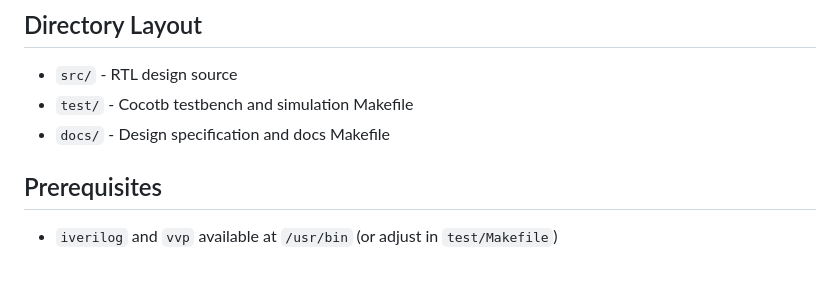
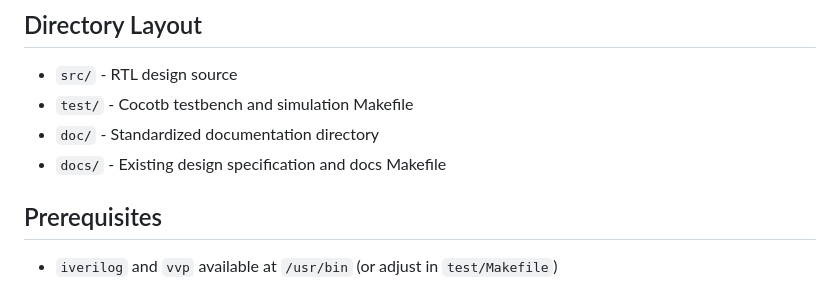
Before and after one commit to markrthomas/chi-to-bow-bridge, a Markdown page: README.md, the part around the change. GitHub-like rendering.

Commit message:
Add standardized doc directory alongside existing docs.
Document the common src/test/doc layout while preserving the current docs build flow under docs/.

Made-with: Cursor

```diff
--- a/README.md
+++ b/README.md
@@ -23,7 +23,8 @@ make waves
 
 - `src/` - RTL design source
 - `test/` - Cocotb testbench and simulation Makefile
-- `docs/` - Design specification and docs Makefile
+- `doc/` - Standardized documentation directory
+- `docs/` - Existing design specification and docs Makefile
 
 ## Prerequisites
 
```
Also changed, not shown: doc/README.md (added, +9 -0 lines).
